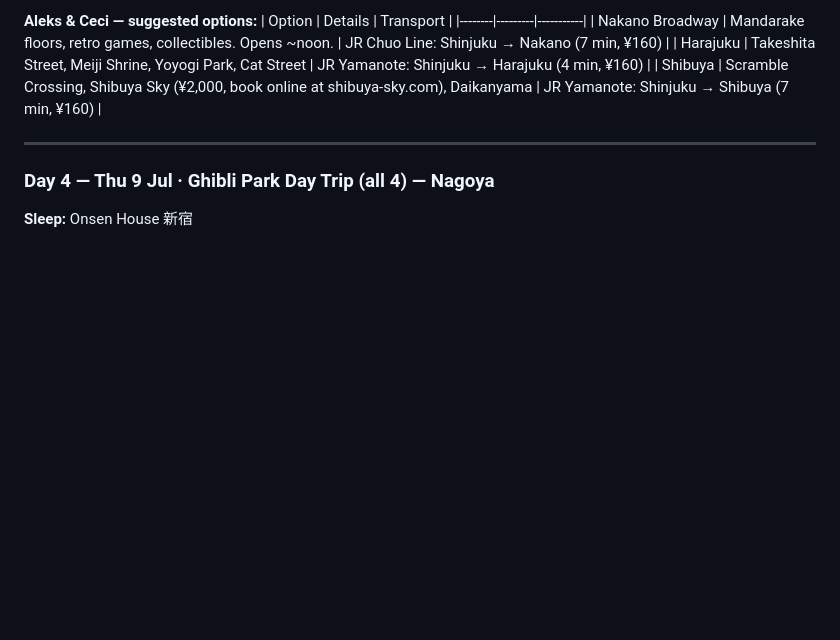
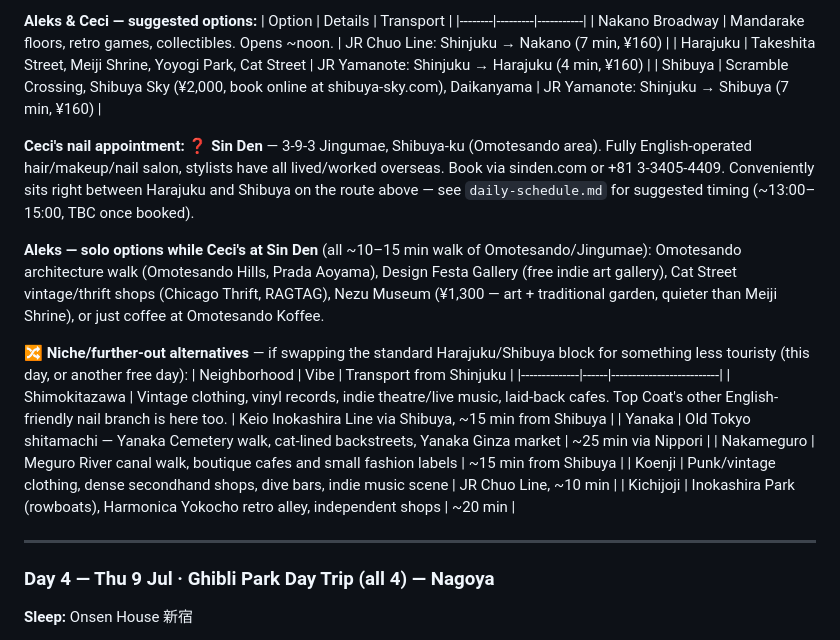
Before and after one commit to astefanovic/JapanKorea2026, a Markdown page: itinerary.md, the part around the change. Rendered like a GitHub page; blank space fills up the shorter version.

Commit message:
Add nail salon, Aleks's solo options, and niche alternatives to itinerary.md
Mirrors the detail already added to daily-schedule.md for Day 3,
kept at itinerary.md's more glanceable level of detail.

```diff
--- a/itinerary.md
+++ b/itinerary.md
@@ -110,6 +110,19 @@ TODO (Q1): **Decide whether Aleks & Ceci are joining Disneyland on 7 Jul.** Chec
 | Nakano Broadway | Mandarake floors, retro games, collectibles. Opens ~noon. | JR Chuo Line: Shinjuku → Nakano (7 min, ¥160) |
 | Harajuku | Takeshita Street, Meiji Shrine, Yoyogi Park, Cat Street | JR Yamanote: Shinjuku → Harajuku (4 min, ¥160) |
 | Shibuya | Scramble Crossing, Shibuya Sky (¥2,000, book online at shibuya-sky.com), Daikanyama | JR Yamanote: Shinjuku → Shibuya (7 min, ¥160) |
+
+**Ceci's nail appointment:** ❓ **Sin Den** — 3-9-3 Jingumae, Shibuya-ku (Omotesando area). Fully English-operated hair/makeup/nail salon, stylists have all lived/worked overseas. Book via sinden.com or +81 3-3405-4409. Conveniently sits right between Harajuku and Shibuya on the route above — see `daily-schedule.md` for suggested timing (~13:00–15:00, TBC once booked).
+
+**Aleks — solo options while Ceci's at Sin Den** (all ~10–15 min walk of Omotesando/Jingumae): Omotesando architecture walk (Omotesando Hills, Prada Aoyama), Design Festa Gallery (free indie art gallery), Cat Street vintage/thrift shops (Chicago Thrift, RAGTAG), Nezu Museum (¥1,300 — art + traditional garden, quieter than Meiji Shrine), or just coffee at Omotesando Koffee.
+
+**🔀 Niche/further-out alternatives** — if swapping the standard Harajuku/Shibuya block for something less touristy (this day, or another free day):
+| Neighborhood | Vibe | Transport from Shinjuku |
+|--------------|------|--------------------------|
+| Shimokitazawa | Vintage clothing, vinyl records, indie theatre/live music, laid-back cafes. Top Coat's other English-friendly nail branch is here too. | Keio Inokashira Line via Shibuya, ~15 min from Shibuya |
+| Yanaka | Old Tokyo shitamachi — Yanaka Cemetery walk, cat-lined backstreets, Yanaka Ginza market | ~25 min via Nippori |
+| Nakameguro | Meguro River canal walk, boutique cafes and small fashion labels | ~15 min from Shibuya |
+| Koenji | Punk/vintage clothing, dense secondhand shops, dive bars, indie music scene | JR Chuo Line, ~10 min |
+| Kichijoji | Inokashira Park (rowboats), Harmonica Yokocho retro alley, independent shops | ~20 min |
 
 ---
 
```
